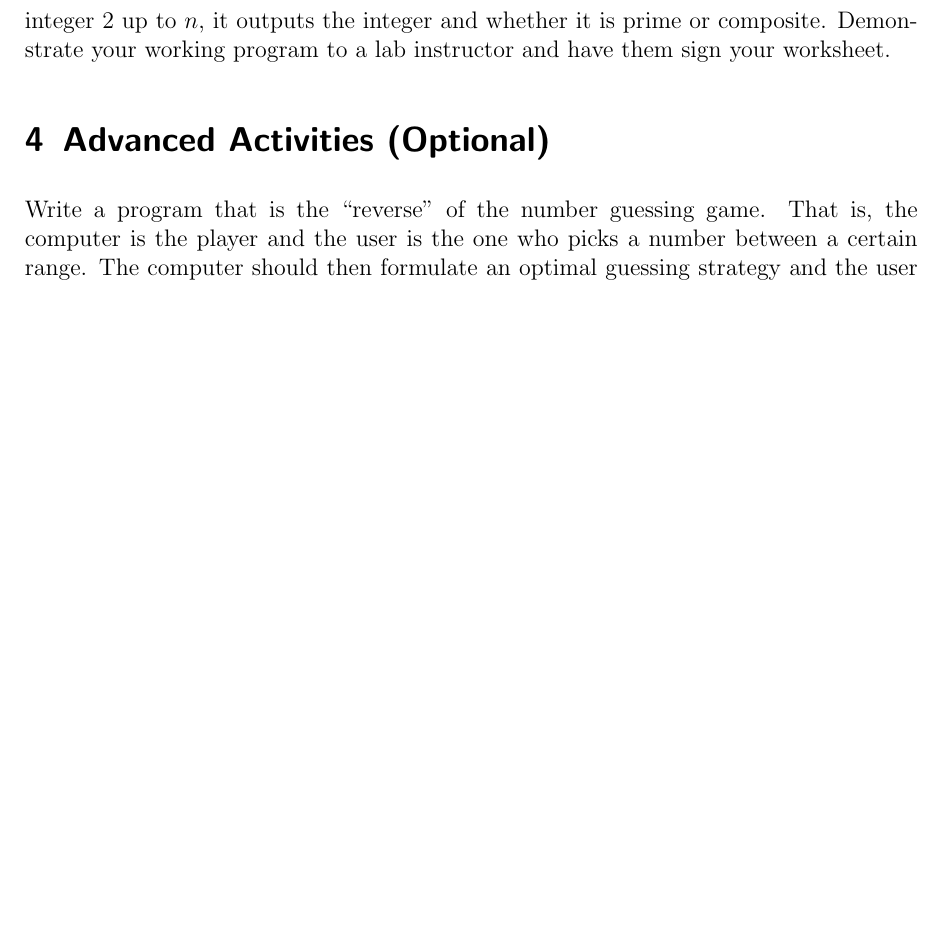
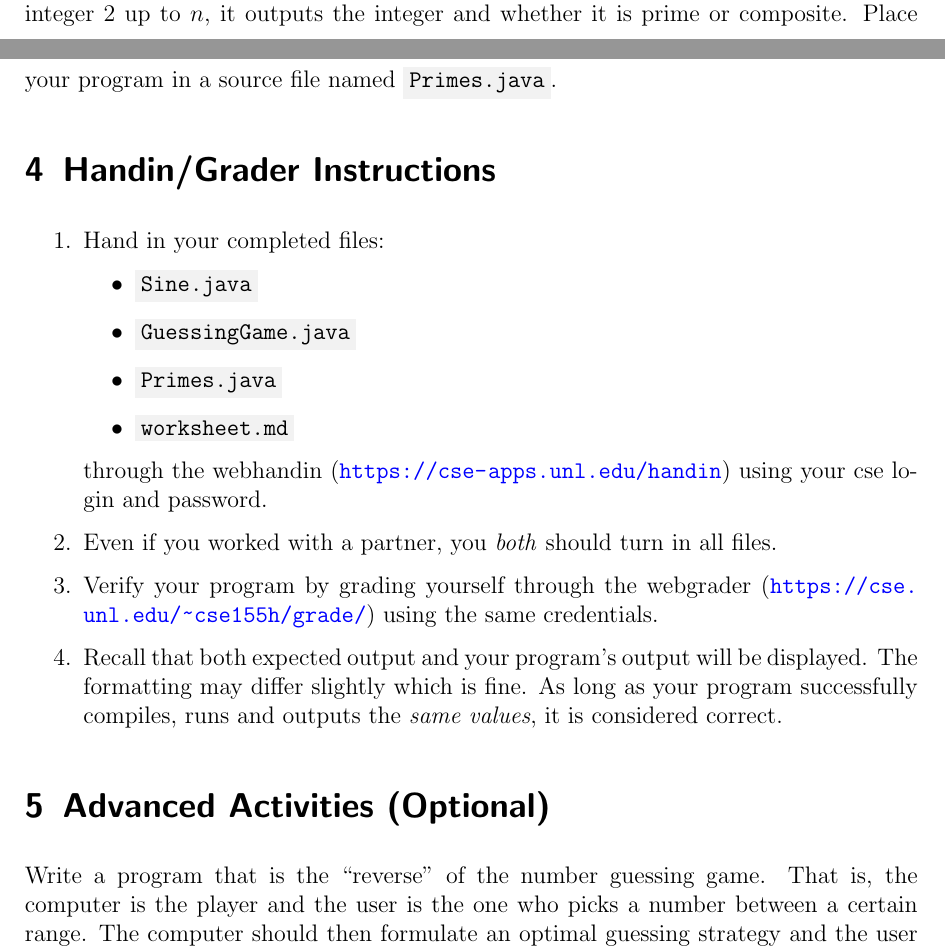
Before and after one commit to IrishBanga/CSCE155-Java-Lab04, a LaTeX document (handouts/Lab04-Loops.tex): part of page 5 of 5 before the commit and two parts of pages 4 and 5 of 5 after it, the two joined at a grey line, cut so that both start at the same text, the shorter picture padded with empty space. The pictures show the PDF file handouts/Lab04-Loops.pdf that the author committed with the source.

Commit message:
updated handouts with handin instructions

```diff
--- a/handouts/Lab04-Loops.tex
+++ b/handouts/Lab04-Loops.tex
@@ -259,5 +259,11 @@ integer in that range divides $x$, then $x$ is prime.
 
 Write a program that reads in an integer $n$ as a command line
 argument, then for each integer 2 up to $n$, it outputs the integer
-and whether it is prime or composite.  Demonstrate your working
-program to a lab instructor and have them sign your worksheet.
+and whether it is prime or composite.  Place your program in a
+source file named \mintinline{text}{Primes.java}.
+
+\section{Handin/Grader Instructions}
+
+\begin{enumerate}
+  \item Hand in your completed files:
+    \begin{itemize}
@@ -264,3 +274,17 @@ program to a lab instructor and have them sign your worksheet.
+  \end{itemize}
+  through the webhandin (\url{https://cse-apps.unl.edu/handin})
+  using your cse login and password.
+  \item Even if you worked with a partner, you \emph{both} should
+  turn in all files.
+  \item Verify your program by grading yourself through the
+  webgrader (\url{https://cse.unl.edu/~cse155h/grade/}) using the
+  same credentials.
+  \item Recall that both expected output and your program's output
+  will be displayed.  The formatting may differ slightly which is fine.
+  As long as your program successfully compiles, runs and outputs
+  the \emph{same values}, it is considered correct.
+\end{enumerate}
+
 
 \section{Advanced Activities (Optional)}
 
```
Also changed, not shown: handouts/Lab04-Loops.pdf, handouts/Lab04-Loops.tex (4 more changed lines).
